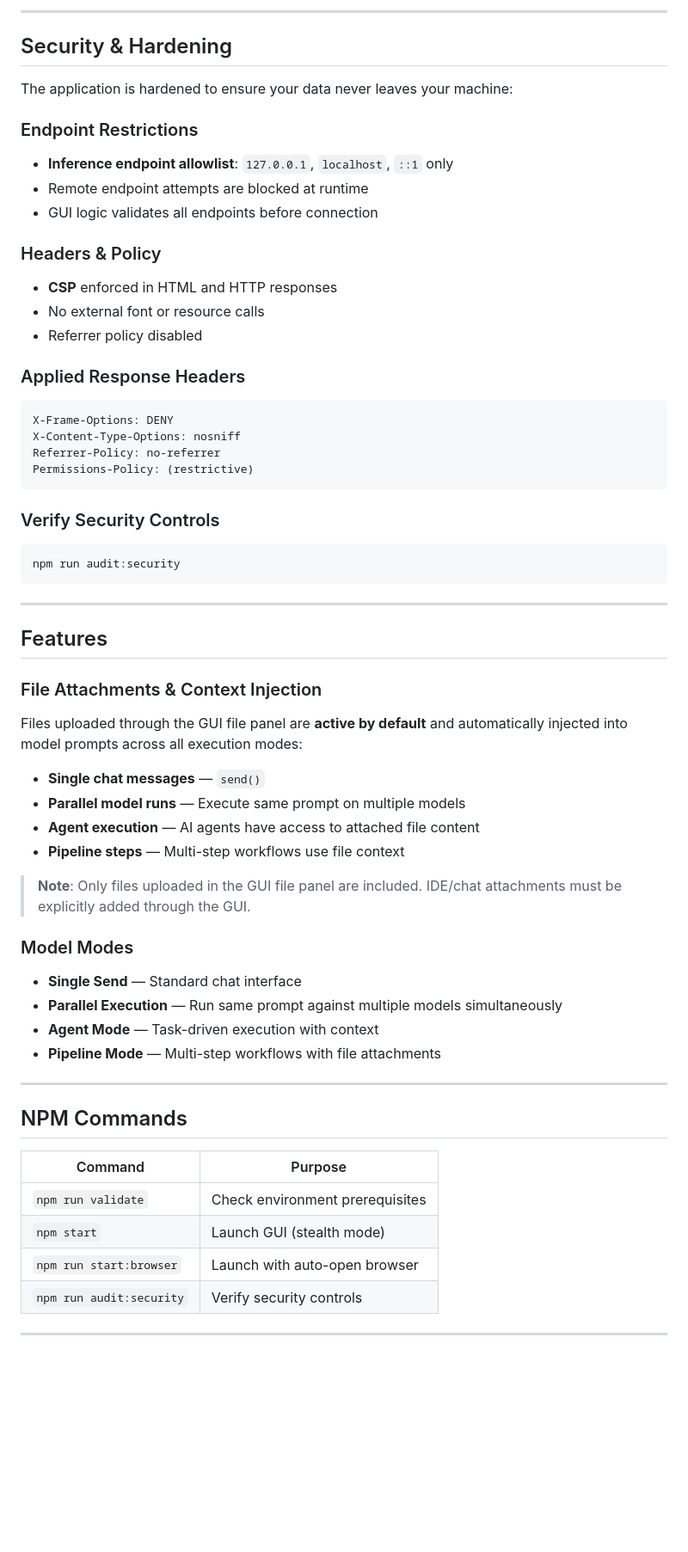
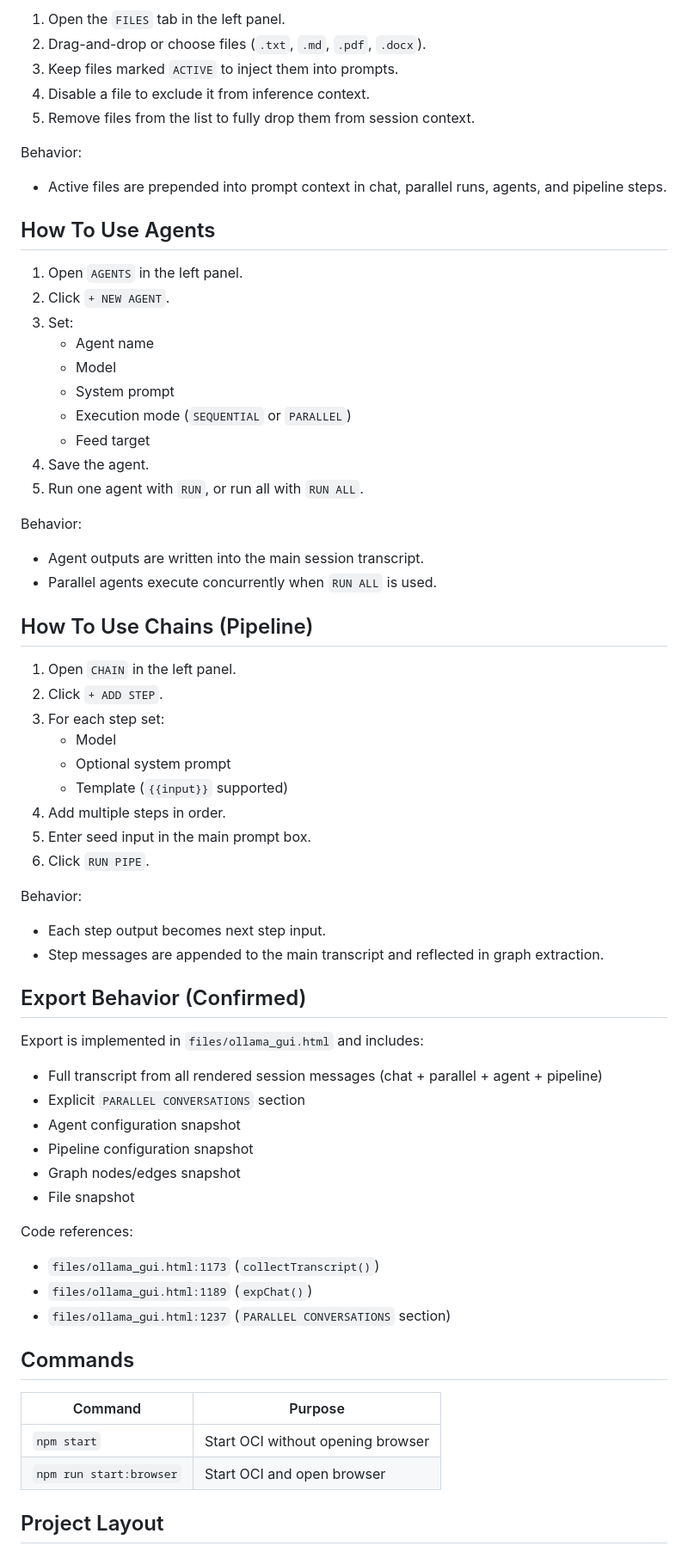
Before and after one commit to gs-ai/AMBER-ICI, a Markdown page: README.md, the part around the change printed below. Shown: that part at 86% size. Rendered like a GitHub page; blank space fills up the shorter version.

Commit message:
Enhance OCI UI persistence, export, and README polish

````diff
--- a/README.md
+++ b/README.md
@@ -58,65 +61,68 @@ npm run start:browser
 
----
+1. Open the `FILES` tab in the left panel.
+2. Drag-and-drop or choose files (`.txt`, `.md`, `.pdf`, `.docx`).
+3. Keep files marked `ACTIVE` to inject them into prompts.
+4. Disable a file to exclude it from inference context.
+5. Remove files from the list to fully drop them from session context.
 
-## Security & Hardening
+Behavior:
+- Active files are prepended into prompt context in chat, parallel runs, agents, and pipeline steps.
 
-The application is hardened to ensure your data never leaves your machine:
+## How To Use Agents
 
-### Endpoint Restrictions
-- **Inference endpoint allowlist**: `127.0.0.1`, `localhost`, `::1` only
-- Remote endpoint attempts are blocked at runtime
-- GUI logic validates all endpoints before connection
+1. Open `AGENTS` in the left panel.
+2. Click `+ NEW AGENT`.
+3. Set:
+   - Agent name
+   - Model
+   - System prompt
+   - Execution mode (`SEQUENTIAL` or `PARALLEL`)
+   - Feed target
+4. Save the agent.
+5. Run one agent with `RUN`, or run all with `RUN ALL`.
 
-### Headers & Policy
-- **CSP** enforced in HTML and HTTP responses
-- No external font or resource calls
-- Referrer policy disabled
+Behavior:
+- Agent outputs are written into the main session transcript.
+- Parallel agents execute concurrently when `RUN ALL` is used.
 
-### Applied Response Headers
-```
-X-Frame-Options: DENY
-X-Content-Type-Options: nosniff
-Referrer-Policy: no-referrer
-Permissions-Policy: (restrictive)
-```
+## How To Use Chains (Pipeline)
 
-### Verify Security Controls
-```bash
-npm run audit:security
-```
+1. Open `CHAIN` in the left panel.
+2. Click `+ ADD STEP`.
+3. For each step set:
+   - Model
+   - Optional system prompt
+   - Template (`{{input}}` supported)
+4. Add multiple steps in order.
+5. Enter seed input in the main prompt box.
+6. Click `RUN PIPE`.
 
----
+Behavior:
+- Each step output becomes next step input.
+- Step messages are appended to the main transcript and reflected in graph extraction.
 
-## Features
+## Export Behavior (Confirmed)
 
-### File Attachments & Context Injection
+Export is implemented in `files/ollama_gui.html` and includes:
 
-Files uploaded through the GUI file panel are **active by default** and automatically injected into model prompts across all execution modes:
+- Full transcript from all rendered session messages (chat + parallel + agent + pipeline)
+- Explicit `PARALLEL CONVERSATIONS` section
+- Agent configuration snapshot
+- Pipeline configuration snapshot
+- Graph nodes/edges snapshot
+- File snapshot
 
-- **Single chat messages** — `send()`
-- **Parallel model runs** — Execute same prompt on multiple models
-- **Agent execution** — AI agents have access to attached file content
-- **Pipeline steps** — Multi-step workflows use file context
+Code references:
+- `files/ollama_gui.html:1173` (`collectTranscript()`)
+- `files/ollama_gui.html:1189` (`expChat()`)
+- `files/ollama_gui.html:1237` (`PARALLEL CONVERSATIONS` section)
 
-> **Note**: Only files uploaded in the GUI file panel are included. IDE/chat attachments must be explicitly added through the GUI.
-
-### Model Modes
-
-- **Single Send** — Standard chat interface
-- **Parallel Execution** — Run same prompt against multiple models simultaneously
-- **Agent Mode** — Task-driven execution with context
-- **Pipeline Mode** — Multi-step workflows with file attachments
-
----
-
-## NPM Commands
+## Commands
 
 | Command | Purpose |
 |---------|---------|
-| `npm run validate` | Check environment prerequisites |
-| `npm start` | Launch GUI (stealth mode) |
-| `npm run start:browser` | Launch with auto-open browser |
-| `npm run audit:security` | Verify security controls |
+| `npm start` | Start OCI without opening browser |
+| `npm run start:browser` | Start OCI and open browser |
 
----
+## Project Layout
 
````
Also changed, not shown: other parts of README.md (+47 -110 lines), files/Screenshot 2026-02-18 at 9.14.05 PM.png (deleted), files/img2377dag8adw7g.png (added), 5 other files.
